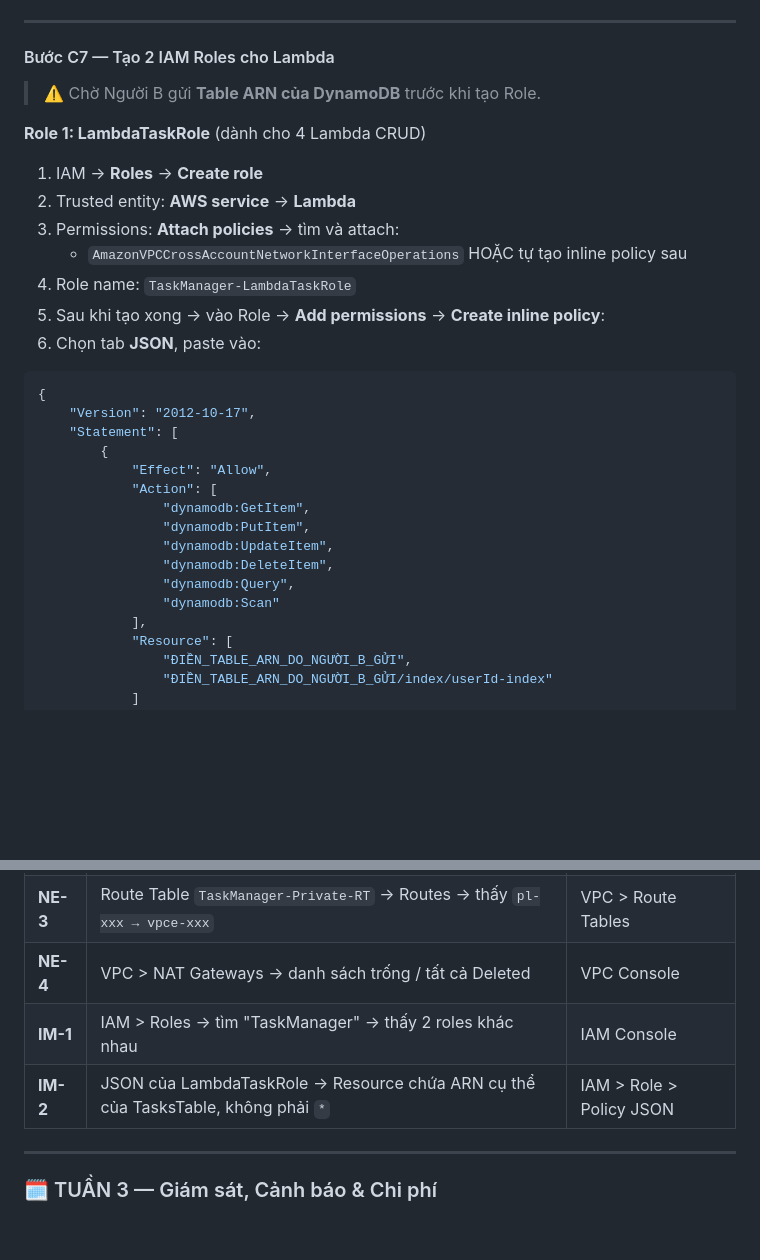
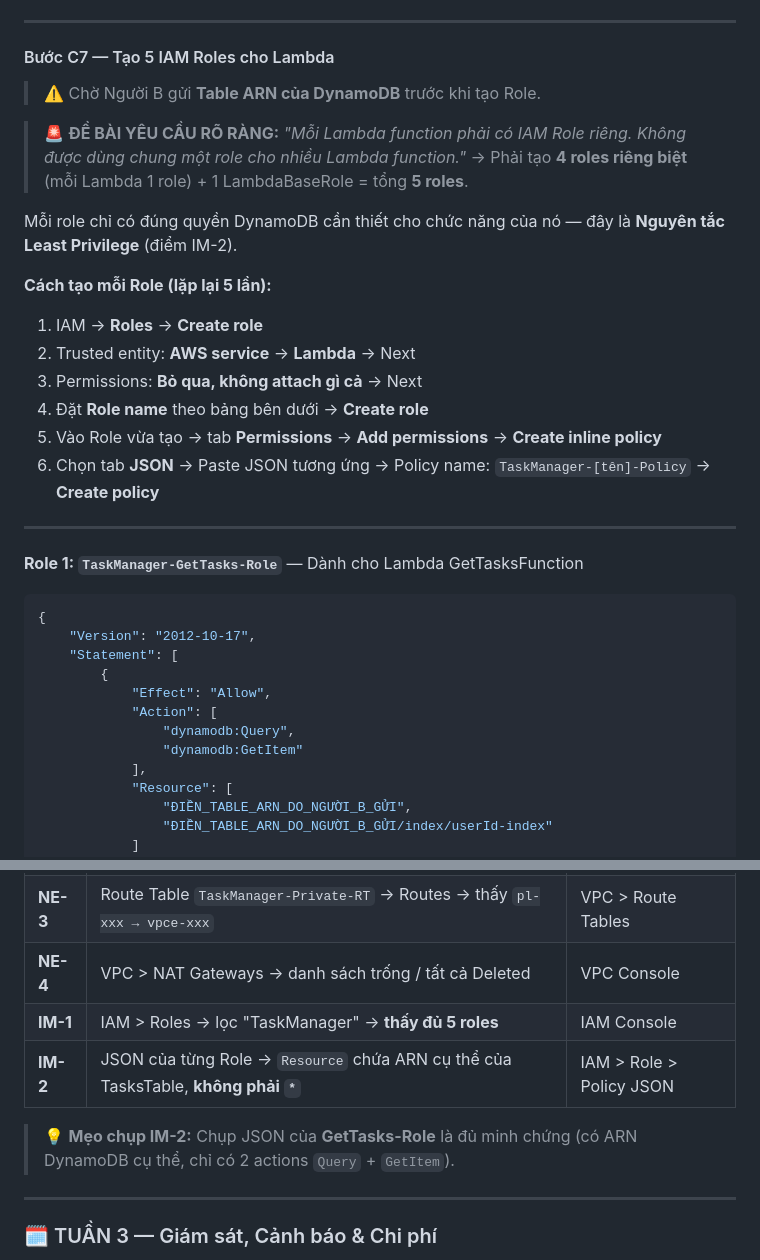
Before and after one commit to nhaajtdajt/Cloud-Project-2, a Markdown page: CONGVIEC_NGUOI_C.md, 2 parts joined by grey strips. Drawn GitHub-style; blank space fills up the shorter version.

````diff
--- a/CONGVIEC_NGUOI_C.md
+++ b/CONGVIEC_NGUOI_C.md
@@ -128,19 +128,27 @@ Người C là người **xây dựng nền móng cho toàn bộ hệ thống**.
 
 ---
 
-#### Bước C7 — Tạo 2 IAM Roles cho Lambda
+#### Bước C7 — Tạo 5 IAM Roles cho Lambda
 
 > ⚠️ Chờ Người B gửi **Table ARN của DynamoDB** trước khi tạo Role.
 
-**Role 1: LambdaTaskRole** (dành cho 4 Lambda CRUD)
+> 🚨 **ĐỀ BÀI YÊU CẦU RÕ RÀNG:** *"Mỗi Lambda function phải có IAM Role riêng. Không được dùng chung một role cho nhiều Lambda function."*
+> → Phải tạo **4 roles riêng biệt** (mỗi Lambda 1 role) + 1 LambdaBaseRole = tổng **5 roles**.
 
+Mỗi role chỉ có đúng quyền DynamoDB cần thiết cho chức năng của nó — đây là **Nguyên tắc Least Privilege** (điểm IM-2).
+
+**Cách tạo mỗi Role (lặp lại 5 lần):**
 1. IAM → **Roles** → **Create role**
-2. Trusted entity: **AWS service** → **Lambda**
-3. Permissions: **Attach policies** → tìm và attach:
-   - `AmazonVPCCrossAccountNetworkInterfaceOperations` HOẶC tự tạo inline policy sau
-4. Role name: `TaskManager-LambdaTaskRole`
-5. Sau khi tạo xong → vào Role → **Add permissions** → **Create inline policy**:
-6. Chọn tab **JSON**, paste vào:
+2. Trusted entity: **AWS service** → **Lambda** → Next
+3. Permissions: **Bỏ qua, không attach gì cả** → Next
+4. Đặt **Role name** theo bảng bên dưới → **Create role**
+5. Vào Role vừa tạo → tab **Permissions** → **Add permissions** → **Create inline policy**
+6. Chọn tab **JSON** → Paste JSON tương ứng → Policy name: `TaskManager-[tên]-Policy` → **Create policy**
+
+---
+
+**Role 1: `TaskManager-GetTasks-Role`** — Dành cho Lambda GetTasksFunction
+
 ```json
 {
     "Version": "2012-10-17",
@@ -148,12 +156,8 @@ Người C là người **xây dựng nền móng cho toàn bộ hệ thống**.
         {
             "Effect": "Allow",
             "Action": [
-                "dynamodb:GetItem",
-                "dynamodb:PutItem",
-                "dynamodb:UpdateItem",
-                "dynamodb:DeleteItem",
                 "dynamodb:Query",
-                "dynamodb:Scan"
+                "dynamodb:GetItem"
             ],
             "Resource": [
                 "ĐIỀN_TABLE_ARN_DO_NGƯỜI_B_GỬI",
@@ -230,8 +361,10 @@ Người C là người **xây dựng nền móng cho toàn bộ hệ thống**.
 | **NE-1** | VPC > Endpoints → Status: Available + Service Name: `com.amazonaws.ap-southeast-1.dynamodb` | VPC Console > Endpoints |
 | **NE-3** | Route Table `TaskManager-Private-RT` → Routes → thấy `pl-xxx → vpce-xxx` | VPC > Route Tables |
 | **NE-4** | VPC > NAT Gateways → danh sách trống / tất cả Deleted | VPC Console |
-| **IM-1** | IAM > Roles → tìm "TaskManager" → thấy 2 roles khác nhau | IAM Console |
-| **IM-2** | JSON của LambdaTaskRole → Resource chứa ARN cụ thể của TasksTable, không phải `*` | IAM > Role > Policy JSON |
+| **IM-1** | IAM > Roles → lọc "TaskManager" → **thấy đủ 5 roles** | IAM Console |
+| **IM-2** | JSON của từng Role → `Resource` chứa ARN cụ thể của TasksTable, **không phải `*`** | IAM > Role > Policy JSON |
+
+> 💡 **Mẹo chụp IM-2:** Chụp JSON của **GetTasks-Role** là đủ minh chứng (có ARN DynamoDB cụ thể, chỉ có 2 actions `Query` + `GetItem`).
 
 ---
 
````
Also changed, not shown: other parts of CONGVIEC_NGUOI_C.md (+131 -4 lines).
